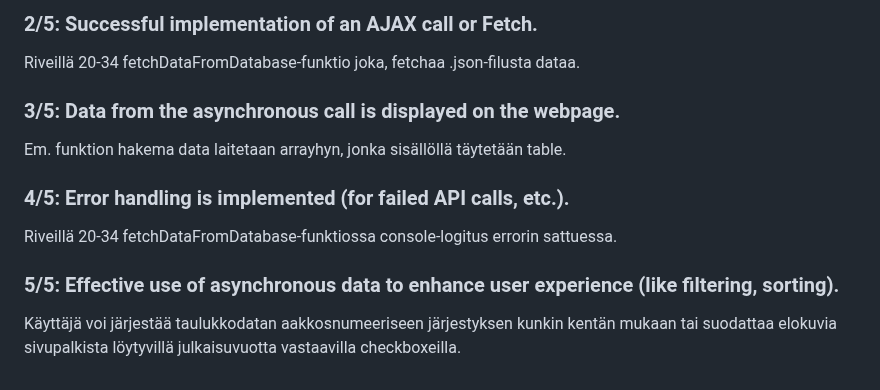
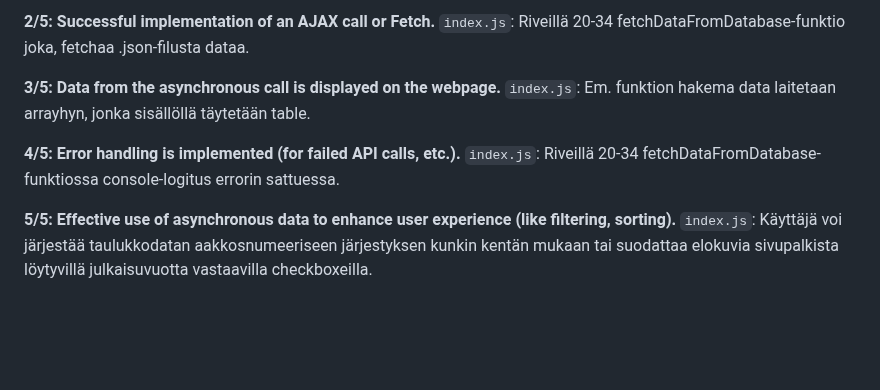
Before and after one commit to jsiirone/Web-sovellusten-perusteet-projekti, a Markdown page: README.md, the part around one of its changes. Drawn GitHub-style; blank space fills up the shorter version.

```diff
--- a/README.md
+++ b/README.md
@@ -58,12 +60,12 @@ Riveillä 36-38 intervalUpdater, jota kutsutaan rivillä 9. Jos käyttäjä unoh
 
-### 2/5: Successful implementation of an AJAX call or Fetch. ###
-Riveillä 20-34 fetchDataFromDatabase-funktio joka, fetchaa .json-filusta dataa.
+**2/5: Successful implementation of an AJAX call or Fetch.**
+`index.js`: Riveillä 20-34 fetchDataFromDatabase-funktio joka, fetchaa .json-filusta dataa.
 
-### 3/5: Data from the asynchronous call is displayed on the webpage. ###
-Em. funktion hakema data laitetaan arrayhyn, jonka sisällöllä täytetään table.
+**3/5: Data from the asynchronous call is displayed on the webpage.**
+`index.js`: Em. funktion hakema data laitetaan arrayhyn, jonka sisällöllä täytetään table.
 
-### 4/5: Error handling is implemented (for failed API calls, etc.). ###
-Riveillä 20-34 fetchDataFromDatabase-funktiossa console-logitus errorin sattuessa.
+**4/5: Error handling is implemented (for failed API calls, etc.).**
+`index.js`: Riveillä 20-34 fetchDataFromDatabase-funktiossa console-logitus errorin sattuessa.
 
-### 5/5: Effective use of asynchronous data to enhance user experience (like filtering, sorting). ###
-Käyttäjä voi järjestää taulukkodatan aakkosnumeeriseen järjestyksen kunkin kentän mukaan tai suodattaa elokuvia sivupalkista löytyvillä julkaisuvuotta vastaavilla checkboxeilla.
+**5/5: Effective use of asynchronous data to enhance user experience (like filtering, sorting).**
+`index.js`: Käyttäjä voi järjestää taulukkodatan aakkosnumeeriseen järjestyksen kunkin kentän mukaan tai suodattaa elokuvia sivupalkista löytyvillä julkaisuvuotta vastaavilla checkboxeilla.
```
Also changed, not shown: other parts of README.md (+38 -36 lines).
